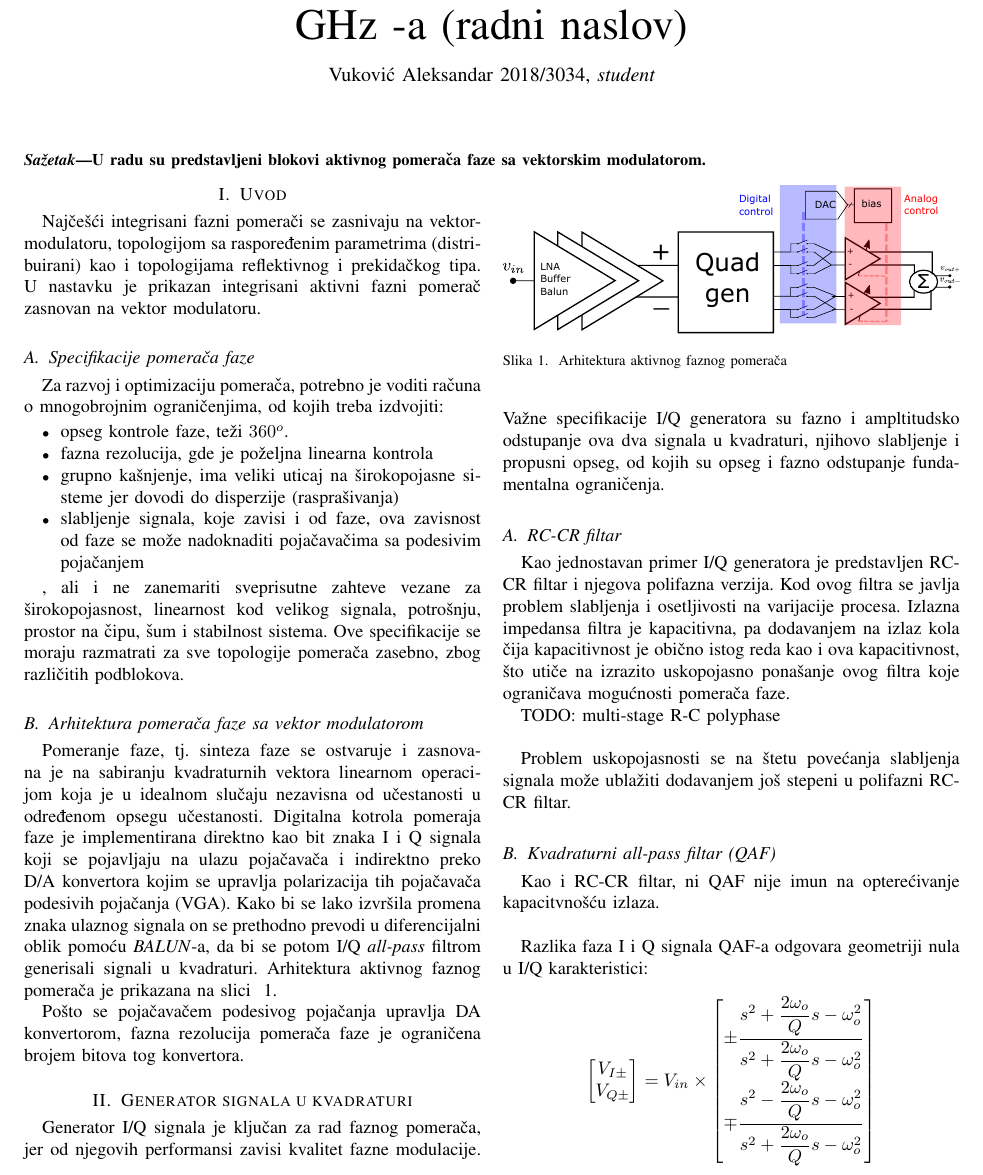
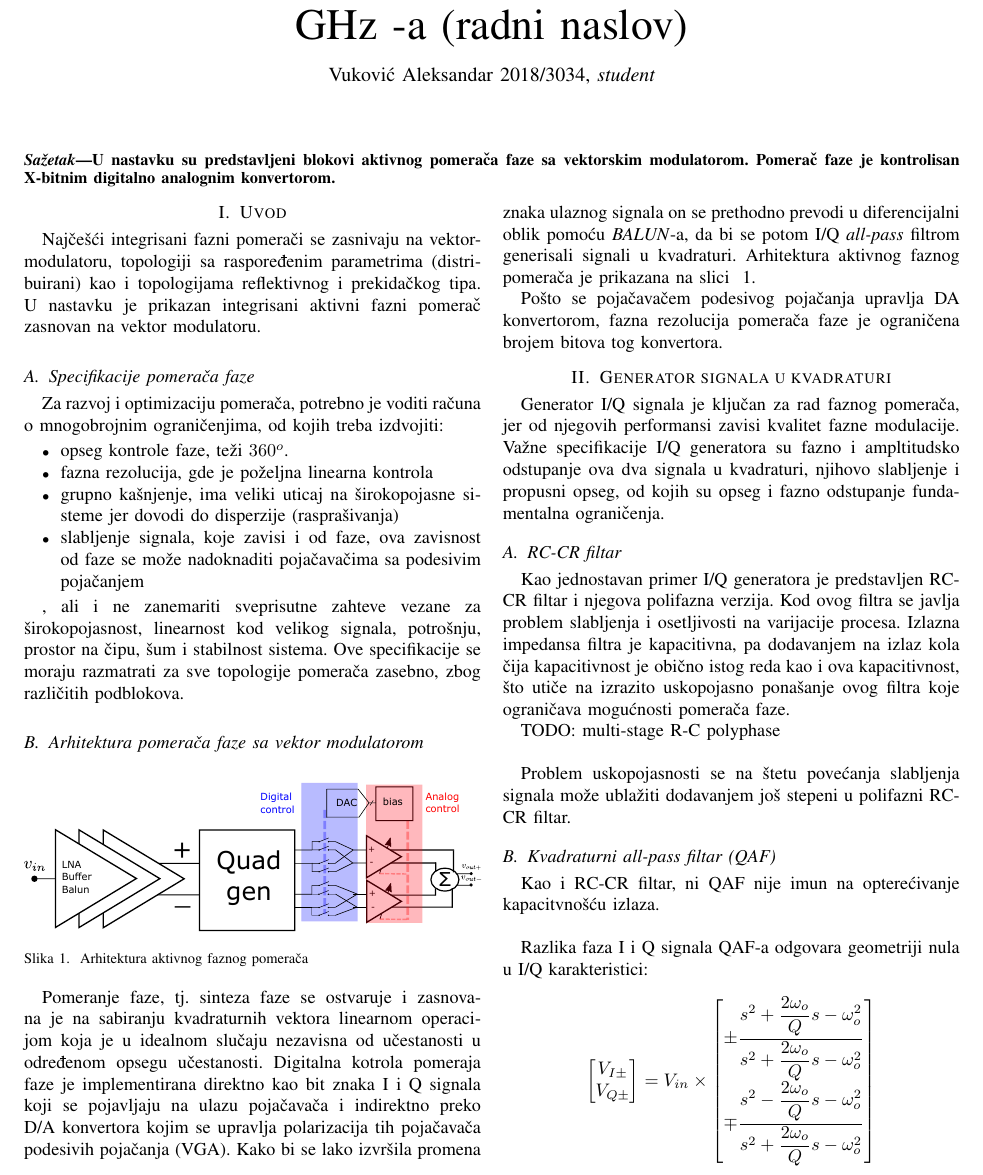
Before and after one commit to atomsk1i/phase-shifter, a LaTeX paper (report.tex): part of page 1 of 4, cut so that both start at the same text. Compiled offline with pdfLaTeX.

Commit message:
tex modified

```diff
--- a/report.tex
+++ b/report.tex
@@ -385,7 +385,7 @@
 % As a general rule, do not put math, special symbols or citations
 % in the abstract or keywords.
 \begin{abstract}
-U radu su predstavljeni blokovi aktivnog pomerača faze sa vektorskim modulatorom.
+U nastavku su predstavljeni blokovi aktivnog pomerača faze sa vektorskim modulatorom. Pomerač faze je kontrolisan X-bitnim digitalno analognim konvertorom.
 \end{abstract}
 
 % Note that keywords are not normally used for peerreview papers.
@@ -410,13 +410,12 @@ U radu su predstavljeni blokovi aktivnog pomerača faze sa vektorskim modulatoro
 %
 % For peerreview papers, this IEEEtran command inserts a page break and
 % creates the second title. It will be ignored for other modes.
+
 \IEEEpeerreviewmaketitle
 
 \section{Uvod}
 
-Najčešći integrisani fazni pomerači se zasnivaju na vektor-modulatoru, topologijom sa raspoređenim parametrima (distribuirani) kao i topologijama reflektivnog i prekidačkog tipa. U nastavku je prikazan integrisani aktivni fazni pomerač zasnovan na vektor modulatoru.
-
-% The most common integrated phase shifters are based on vector modulator, distributed, reflective-type, and switched-type topologies.
+Najčešći integrisani fazni pomerači se zasnivaju na vektor-modulatoru, topologiji sa raspoređenim parametrima (distribuirani) kao i topologijama reflektivnog i prekidačkog tipa. U nastavku je prikazan integrisani aktivni fazni pomerač zasnovan na vektor modulatoru.
 
 \subsection{Specifikacije pomerača faze}
 
@@ -433,75 +432,7 @@ Za razvoj i optimizaciju pomerača, potrebno je voditi računa o mnogobrojnim og
 
 , ali i ne zanemariti sveprisutne zahteve vezane za širokopojasnost, linearnost kod velikog signala, potrošnju, prostor na čipu, šum i stabilnost sistema. Ove specifikacije se moraju razmatrati za sve topologije pomerača zasebno, zbog različitih podblokova.
 
-% For the development and optimization of integrated
-% phase shifters, a broad range of design constraints
-% have to be considered. Among the key design param-
-% eters and requirements are
-
-% Phase control range • : frequently 360° to reach the
-% full phase space
-
-% Phase resolution • : theoretically each intermedi-
-% ate phase can be reached if the control is ana-
-% logue. In this context, a linear control response
-% is favorable to minimize the corresponding reso-
-% lution required for the digital to analogue con-
-% verters (DACs). The phase control resolution of
-% switched-type phase shifters is limited by the
-% available bit resolution
-
-% Group delay • : can have a significant impact on
-% broadband signals
-
-% Insertion loss • : gain can be achieved by active
-% implementations, whereas the dc power saved
-% in passive circuits can be used for additional
-% preamplifiers
-
-% Variation of insertion loss versus phase • : may require
-% compensation e.g., by means of a variable gain
-% amplifier (VGA)
-
-% Bandwidth • : the loss, phase, and group delay char-
-% acteristics versus frequency are important. A
-% high bandwidth tends to have a lower sensitivity
-% to process and temperature variations
-
-% RF large signal capabilities • : for example, repre-
-% sented by the 1 dB compression point at the input
-% (P 1dB ) and the third-order intercept point at the
-% input (IIP3)
-
-% Power consumption • : relevant especially for bat-
-% tery-driven devices and for arrays with multiple
-% paths
-
-% Chip size • : as small as possible to decrease costs and
-% device dimensions, especially for system arrays
-
-% Noise • : important for some applications, for exam-
-% ple in phased array receivers, where the phase
-% shifters are directly connected with the antennas
-
-% System stability • : in advance and from system per-
-% spective, the designer should carefully take into
-% account stability at all phase states. In this con-
-% text, parasitic feedback loops have to be consid-
-% ered, for example due to substrate coupling and
-% the nonideal grounds on a printed circuit boards
-% (PCBs).
-% This multiplicity of constraints makes the design
-% of integrated phase shifters to a challenging task in
-% which reasonable tradeoffs have to be found. The indi-
-% vidual system requirements have to be considered for
-% the optimum choice of the phase shifter topology.
-
-
 \subsection{Arhitektura pomerača faze sa vektor modulatorom}
-
-% TODO: dodati blok shemu i objašnjenje
-
-Pomeranje faze, tj. sinteza faze se ostvaruje i zasnovana je na sabiranju kvadraturnih vektora linearnom operacijom koja je u idealnom slučaju nezavisna od učestanosti u određenom opsegu učestanosti. Digitalna kotrola pomeraja faze je implementirana direktno kao bit znaka I i Q signala koji se pojavljaju na ulazu pojačavača i indirektno preko D/A konvertora kojim se upravlja polarizacija tih pojačavača podesivih pojačanja (VGA). Kako bi se lako izvršila promena znaka ulaznog signala on se prethodno prevodi u diferencijalni oblik pomoću \textit{BALUN}-a, da bi se potom I/Q \textit{all-pass} filtrom generisali signali u kvadraturi. Arhitektura aktivnog faznog pomerača je prikazana na slici ~\ref{fig:pshift_arch}.
 
 \begin{figure}[!htbp]
   \centering
@@ -509,6 +440,12 @@ Pomeranje faze, tj. sinteza faze se ostvaruje i zasnovana je na sabiranju kvadra
   \caption{Arhitektura aktivnog faznog pomerača}
   \label{fig:pshift_arch}
 \end{figure}
+
+% TODO: dodati blok shemu i objašnjenje
+
+Pomeranje faze, tj. sinteza faze se ostvaruje i zasnovana je na sabiranju kvadraturnih vektora linearnom operacijom koja je u idealnom slučaju nezavisna od učestanosti u određenom opsegu učestanosti. Digitalna kotrola pomeraja faze je implementirana direktno kao bit znaka I i Q signala koji se pojavljaju na ulazu pojačavača i indirektno preko D/A konvertora kojim se upravlja polarizacija tih pojačavača podesivih pojačanja (VGA). Kako bi se lako izvršila promena znaka ulaznog signala on se prethodno prevodi u diferencijalni oblik pomoću \textit{BALUN}-a, da bi se potom I/Q \textit{all-pass} filtrom generisali signali u kvadraturi. Arhitektura aktivnog faznog pomerača je prikazana na slici ~\ref{fig:pshift_arch}.
+
+
 
 Pošto se pojačavačem podesivog pojačanja upravlja DA konvertorom, fazna rezolucija pomerača faze je ograničena brojem bitova tog konvertora.
 
```
Also changed, not shown: report.pdf, report.tex (1 more changed lines), 3 other files.
